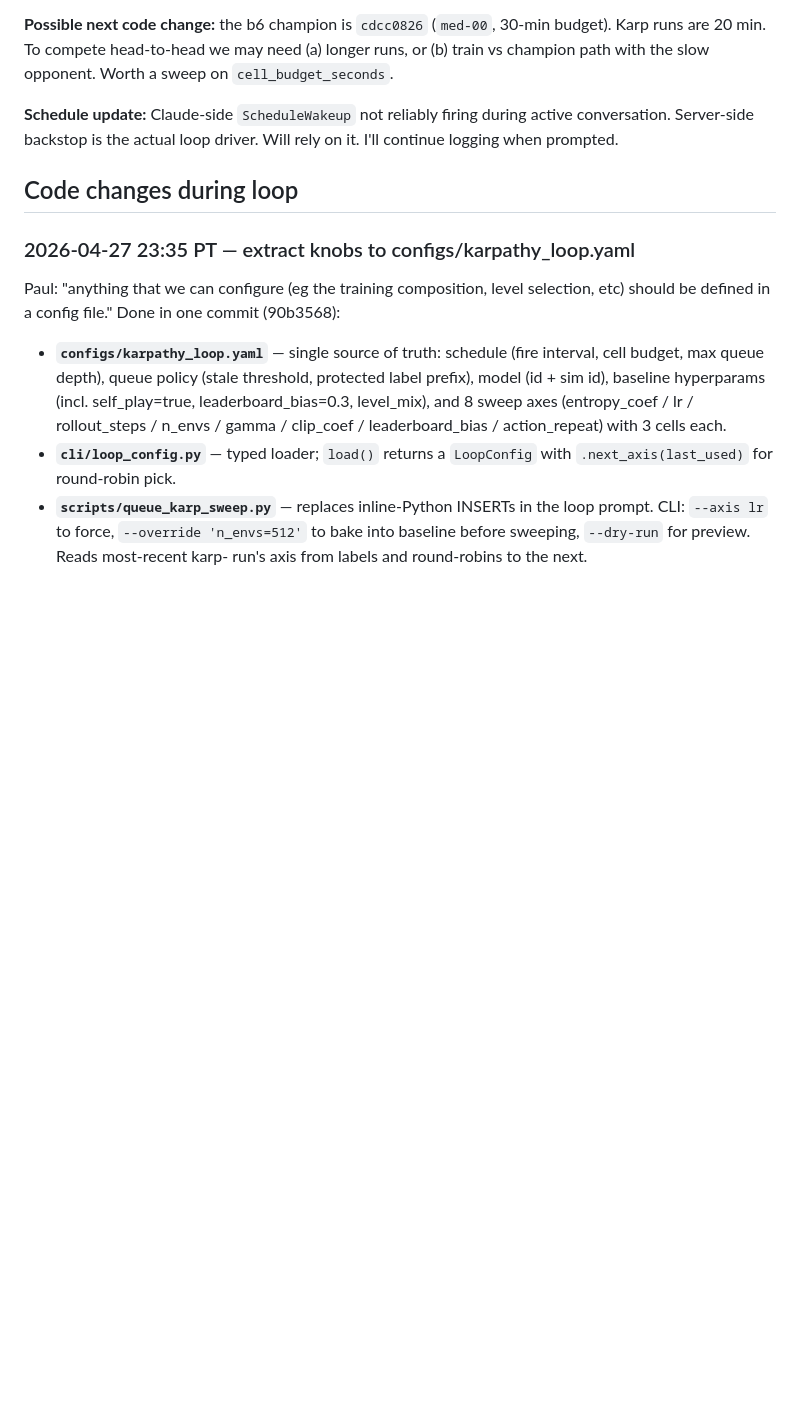
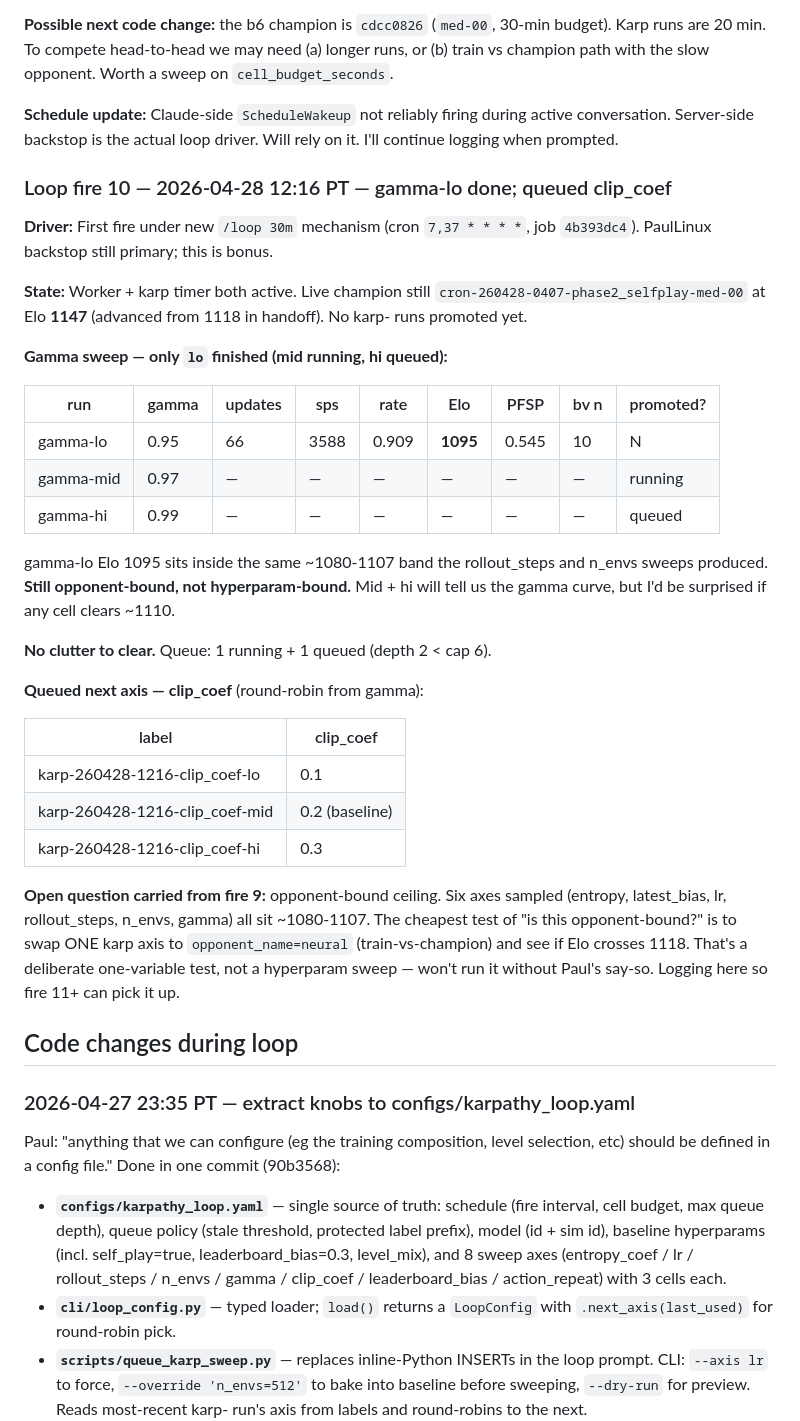
Before and after one commit to PaulMacMADEit/mushroom-wars-v2, a Markdown page: KARPATHY_LOG.md, the part around the change. Drawn GitHub-style; blank space fills up the shorter version.

Commit message:
Loop fire 10: gamma-lo Elo 1095; queued clip_coef sweep
Still opponent-bound at ~1080-1107 across 6 axes. No karp- promotions
yet vs champion 0952f5cc (Elo 1147).

```diff
--- a/KARPATHY_LOG.md
+++ b/KARPATHY_LOG.md
@@ -373,6 +373,46 @@ opponent. Worth a sweep on `cell_budget_seconds`.
 during active conversation. Server-side backstop is the actual loop
 driver. Will rely on it. I'll continue logging when prompted.
 
+### Loop fire 10 — 2026-04-28 12:16 PT — gamma-lo done; queued clip_coef
+
+**Driver:** First fire under new `/loop 30m` mechanism (cron `7,37 * * * *`,
+job `4b393dc4`). PaulLinux backstop still primary; this is bonus.
+
+**State:** Worker + karp timer both active. Live champion still
+`cron-260428-0407-phase2_selfplay-med-00` at Elo **1147** (advanced from
+1118 in handoff). No karp- runs promoted yet.
+
+**Gamma sweep — only `lo` finished (mid running, hi queued):**
+
+| run | gamma | updates | sps | rate | Elo | PFSP | bv n | promoted? |
+|---|---|---|---|---|---|---|---|---|
+| gamma-lo  | 0.95 | 66 | 3588 | 0.909 | **1095** | 0.545 | 10 | N |
+| gamma-mid | 0.97 | — | — | — | — | — | — | running |
+| gamma-hi  | 0.99 | — | — | — | — | — | — | queued |
+
+gamma-lo Elo 1095 sits inside the same ~1080-1107 band the rollout_steps
+and n_envs sweeps produced. **Still opponent-bound, not hyperparam-bound.**
+Mid + hi will tell us the gamma curve, but I'd be surprised if any cell
+clears ~1110.
+
+**No clutter to clear.** Queue: 1 running + 1 queued (depth 2 < cap 6).
+
+**Queued next axis — clip_coef** (round-robin from gamma):
+
+| label | clip_coef |
+|---|---|
+| karp-260428-1216-clip_coef-lo  | 0.1 |
+| karp-260428-1216-clip_coef-mid | 0.2 (baseline) |
+| karp-260428-1216-clip_coef-hi  | 0.3 |
+
+**Open question carried from fire 9:** opponent-bound ceiling. Six axes
+sampled (entropy, latest_bias, lr, rollout_steps, n_envs, gamma) all sit
+~1080-1107. The cheapest test of "is this opponent-bound?" is to swap
+ONE karp axis to `opponent_name=neural` (train-vs-champion) and see if
+Elo crosses 1118. That's a deliberate one-variable test, not a
+hyperparam sweep — won't run it without Paul's say-so. Logging here so
+fire 11+ can pick it up.
+
 ## Code changes during loop
 
 ### 2026-04-27 23:35 PT — extract knobs to configs/karpathy_loop.yaml
```
